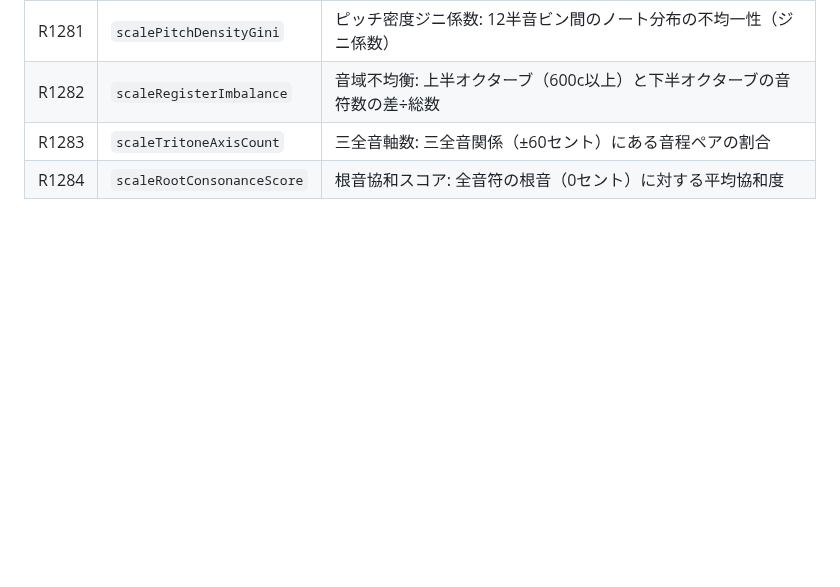
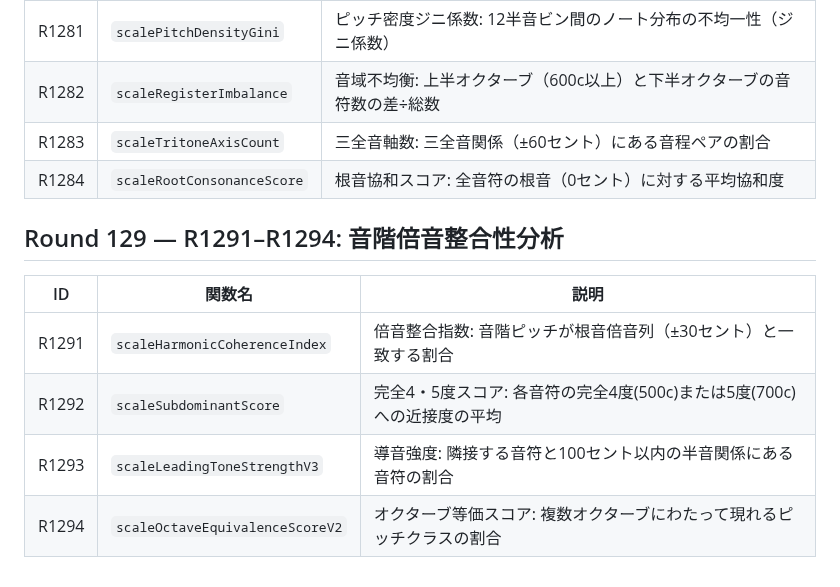
Before and after one commit to shizukutanaka/Ruri, a Markdown page: docs/qiita-zenn-improvements.md, the part around the change. Drawn GitHub-style; blank space fills up the shorter version.

Commit message:
docs: Round129 R1291-R1294 音階倍音整合性分析ドキュメント追加

```diff
--- a/docs/qiita-zenn-improvements.md
+++ b/docs/qiita-zenn-improvements.md
@@ -1561,3 +1561,12 @@ k-meansクラスタリングによるピッチ空間の構造分析を行う4つ
 | R1282 | `scaleRegisterImbalance` | 音域不均衡: 上半オクターブ（600c以上）と下半オクターブの音符数の差÷総数 |
 | R1283 | `scaleTritoneAxisCount` | 三全音軸数: 三全音関係（±60セント）にある音程ペアの割合 |
 | R1284 | `scaleRootConsonanceScore` | 根音協和スコア: 全音符の根音（0セント）に対する平均協和度 |
+
+## Round 129 — R1291–R1294: 音階倍音整合性分析
+
+| ID | 関数名 | 説明 |
+|----|--------|------|
+| R1291 | `scaleHarmonicCoherenceIndex` | 倍音整合指数: 音階ピッチが根音倍音列（±30セント）と一致する割合 |
+| R1292 | `scaleSubdominantScore` | 完全4・5度スコア: 各音符の完全4度(500c)または5度(700c)への近接度の平均 |
+| R1293 | `scaleLeadingToneStrengthV3` | 導音強度: 隣接する音符と100セント以内の半音関係にある音符の割合 |
+| R1294 | `scaleOctaveEquivalenceScoreV2` | オクターブ等価スコア: 複数オクターブにわたって現れるピッチクラスの割合 |
```
